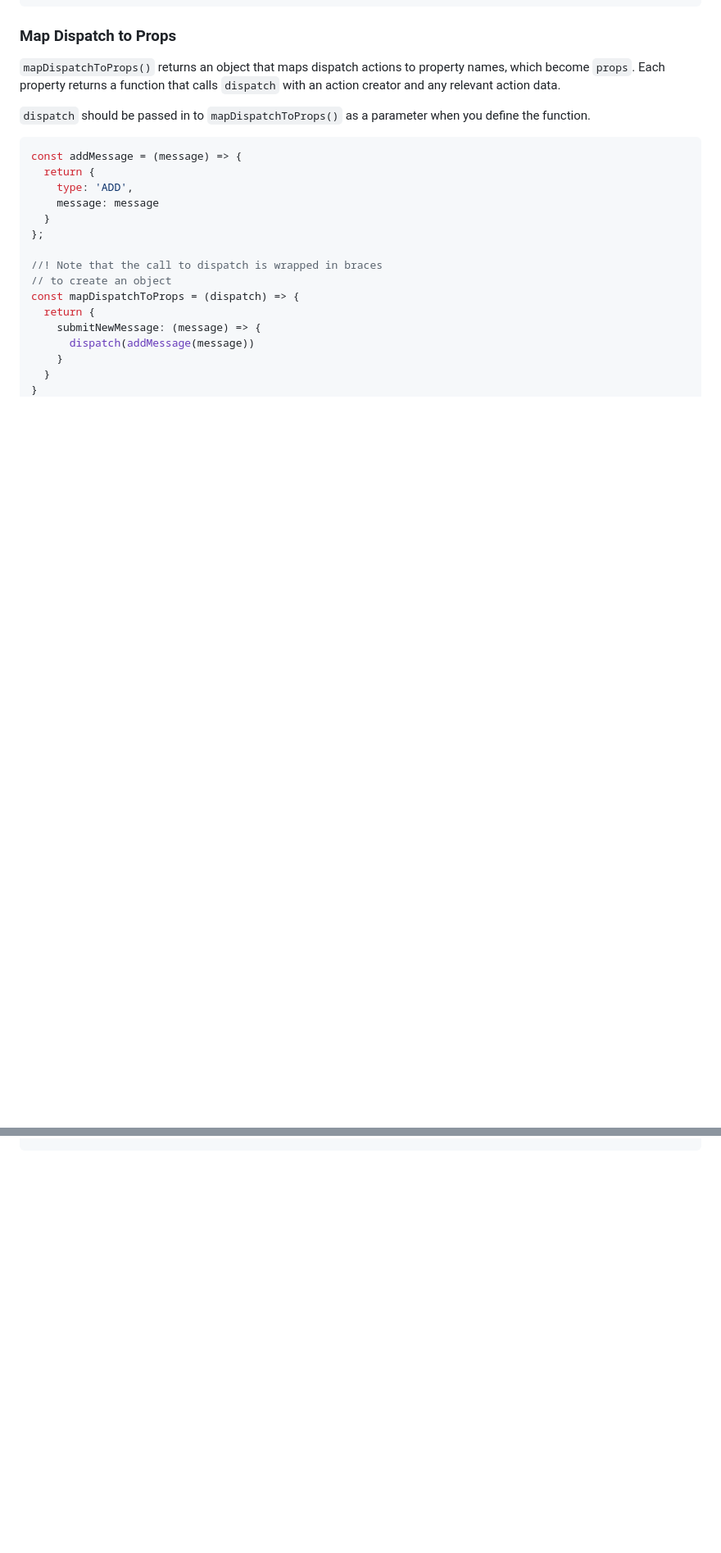
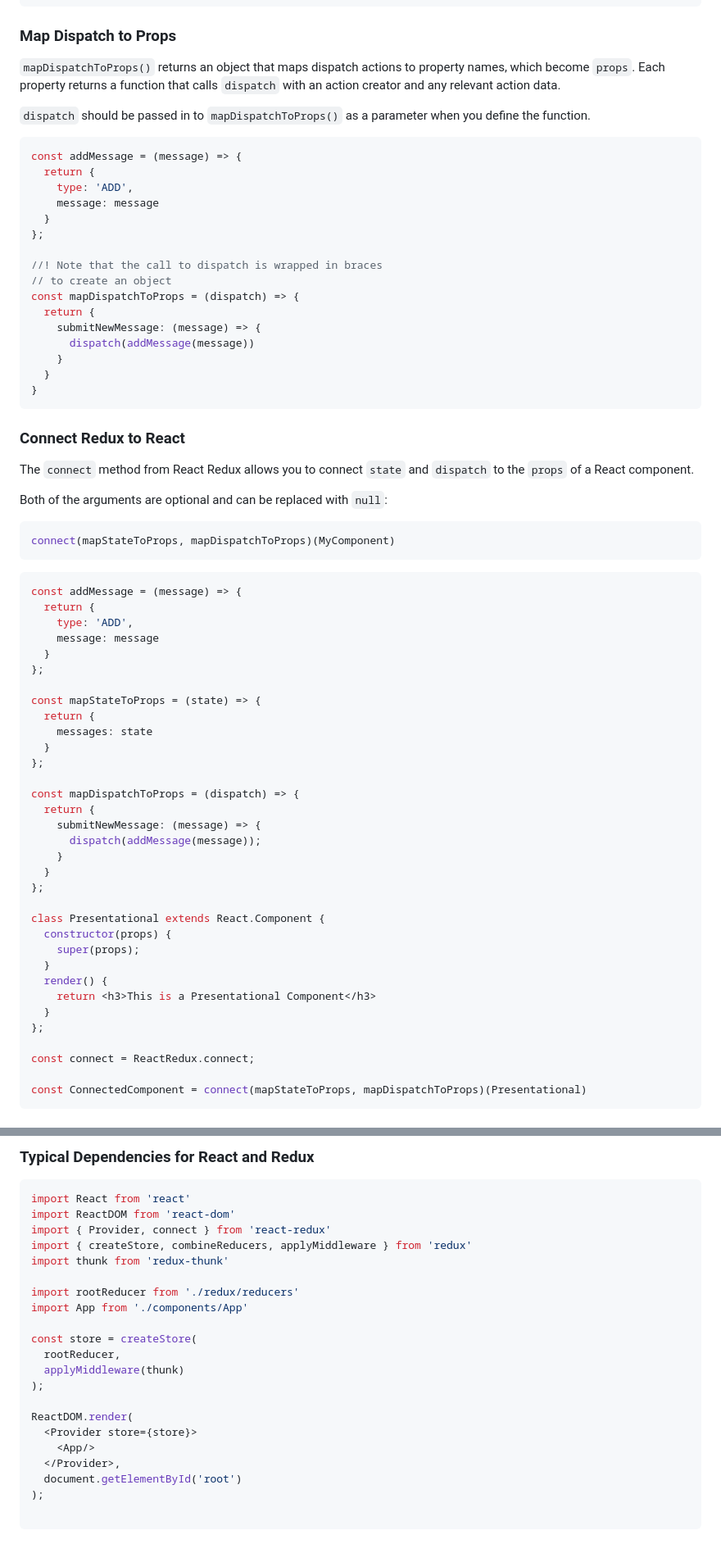
Before and after one commit to n-s-harvey/FreeCodeCamp, a Markdown page: 03_Front_End_Development_Libraries/06_React_and_Redux/react-redux-notes.md, 2 parts joined by grey strips. Shown: that part at 82% size. Drawn GitHub-style; blank space fills up the shorter version.

Commit message:
Added notes for React and Redux.

````diff
--- a/03_Front_End_Development_Libraries/06_React_and_Redux/react-redux-notes.md
+++ b/03_Front_End_Development_Libraries/06_React_and_Redux/react-redux-notes.md
@@ -213,3 +213,50 @@ const mapDispatchToProps = (dispatch) => {
   }
 }
 ```
+
+### Connect Redux to React
+
+The `connect` method from React Redux allows you to connect `state` and `dispatch` to the `props` of a React component.
+
+Both of the arguments are optional and can be replaced with `null`:
+
+```jsx
+connect(mapStateToProps, mapDispatchToProps)(MyComponent)
+```
+
+```jsx
+const addMessage = (message) => {
+  return {
+    type: 'ADD',
+    message: message
+  }
+};
+
+const mapStateToProps = (state) => {
+  return {
+    messages: state
+  }
+};
+
+const mapDispatchToProps = (dispatch) => {
+  return {
+    submitNewMessage: (message) => {
+      dispatch(addMessage(message));
+    }
+  }
+};
+
+class Presentational extends React.Component {
+  constructor(props) {
+    super(props);
+  }
+  render() {
+    return <h3>This is a Presentational Component</h3>
+  }
+};
+
+const connect = ReactRedux.connect;
+
+const ConnectedComponent = connect(mapStateToProps, mapDispatchToProps)(Presentational)
+```
+
@@ -215,0 +475,25 @@ const mapDispatchToProps = (dispatch) => {
+### Typical Dependencies for React and Redux
+
+```jsx
+import React from 'react'
+import ReactDOM from 'react-dom'
+import { Provider, connect } from 'react-redux'
+import { createStore, combineReducers, applyMiddleware } from 'redux'
+import thunk from 'redux-thunk'
+
+import rootReducer from './redux/reducers'
+import App from './components/App'
+
+const store = createStore(
+  rootReducer,
+  applyMiddleware(thunk)
+);
+
+ReactDOM.render(
+  <Provider store={store}>
+    <App/>
+  </Provider>,
+  document.getElementById('root')
+);
+
+```
````
Also changed, not shown: other parts of 03_Front_End_Development_Libraries/06_React_and_Redux/react-redux-notes.md (+212 -0 lines).
